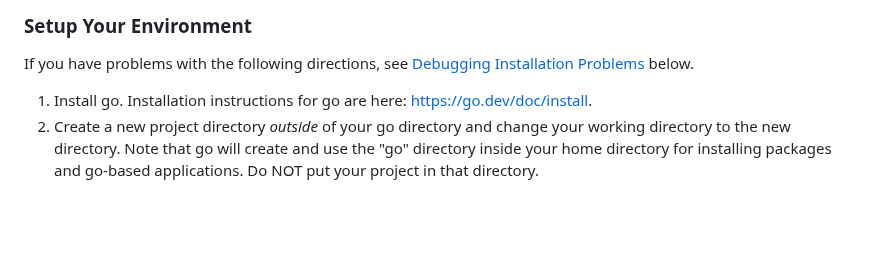
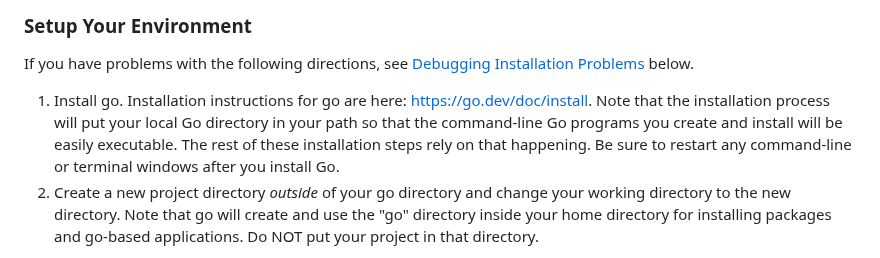
Before and after one commit to goradd/goradd, a Markdown page: doc/quickstart.md, the part around the change. Drawn GitHub-style; blank space fills up the shorter version.

Commit message:
Update quickstart.md
Resolving issue.

```diff
--- a/doc/quickstart.md
+++ b/doc/quickstart.md
@@ -5,7 +5,10 @@
 If you have problems with the following directions,
 see [Debugging Installation Problems](#debugging-installation-problems) below.
 
-1. Install go. Installation instructions for go are here: https://go.dev/doc/install.
+1. Install go. Installation instructions for go are here: https://go.dev/doc/install. Note that
+the installation process will put your local Go directory in your path so that the command-line Go programs
+you create and install will be easily executable. The rest of these installation steps rely on that happening.
+Be sure to restart any command-line or terminal windows after you install Go.
 2. Create a new project directory *outside* of your go directory and change your working directory
 to the new directory. Note that go will create and use the "go" directory inside your home
 directory for installing packages and go-based applications. Do NOT put your project in that directory.
```
